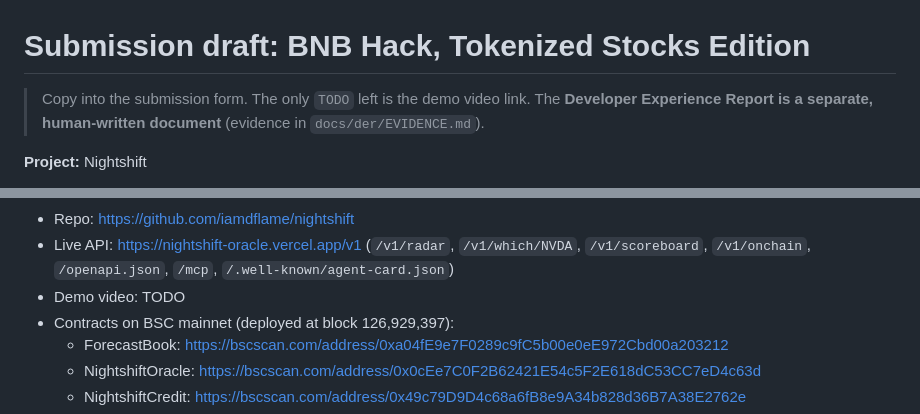
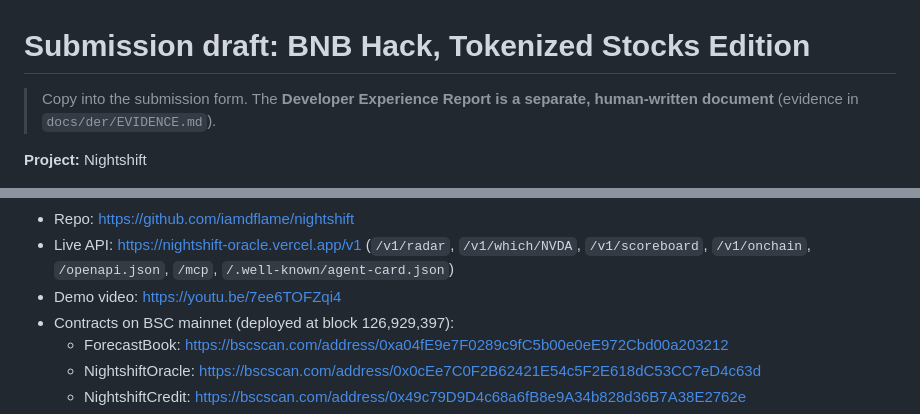
Before and after one commit to iamdflame/nightshift, a Markdown page: docs/SUBMISSION.md, 2 parts joined by grey strips. Rendered like a GitHub page.

Commit message:
Submission: demo video link
Co-Authored-By: Claude Opus 5.5 <noreply@anthropic.com>

```diff
--- a/docs/SUBMISSION.md
+++ b/docs/SUBMISSION.md
@@ -1,6 +1,6 @@
 # Submission draft: BNB Hack, Tokenized Stocks Edition
 
-> Copy into the submission form. The only `TODO` left is the demo video link. The **Developer Experience Report is a separate, human-written document** (evidence in `docs/der/EVIDENCE.md`).
+> Copy into the submission form. The **Developer Experience Report is a separate, human-written document** (evidence in `docs/der/EVIDENCE.md`).
 
 **Project:** Nightshift
 
@@ -32,7 +32,7 @@ Nightshift publishes what a lender needs instead: a fair value and a calibrated
   - Binance Web3 API telemetry (every call and outcome code): https://nightshift-oracle.vercel.app/stack
 - Repo: https://github.com/iamdflame/nightshift
 - Live API: https://nightshift-oracle.vercel.app/v1 (`/v1/radar`, `/v1/which/NVDA`, `/v1/scoreboard`, `/v1/onchain`, `/openapi.json`, `/mcp`, `/.well-known/agent-card.json`)
-- Demo video: TODO
+- Demo video: https://youtu.be/7ee6TOFZqi4
 - Contracts on BSC mainnet (deployed at block 126,929,397):
   - ForecastBook: https://bscscan.com/address/0xa04fE9e7F0289c9fC5b00e0eE972Cbd00a203212
   - NightshiftOracle: https://bscscan.com/address/0x0cEe7C0F2B62421E54c5F2E618dC53CC7eD4c63d
```
